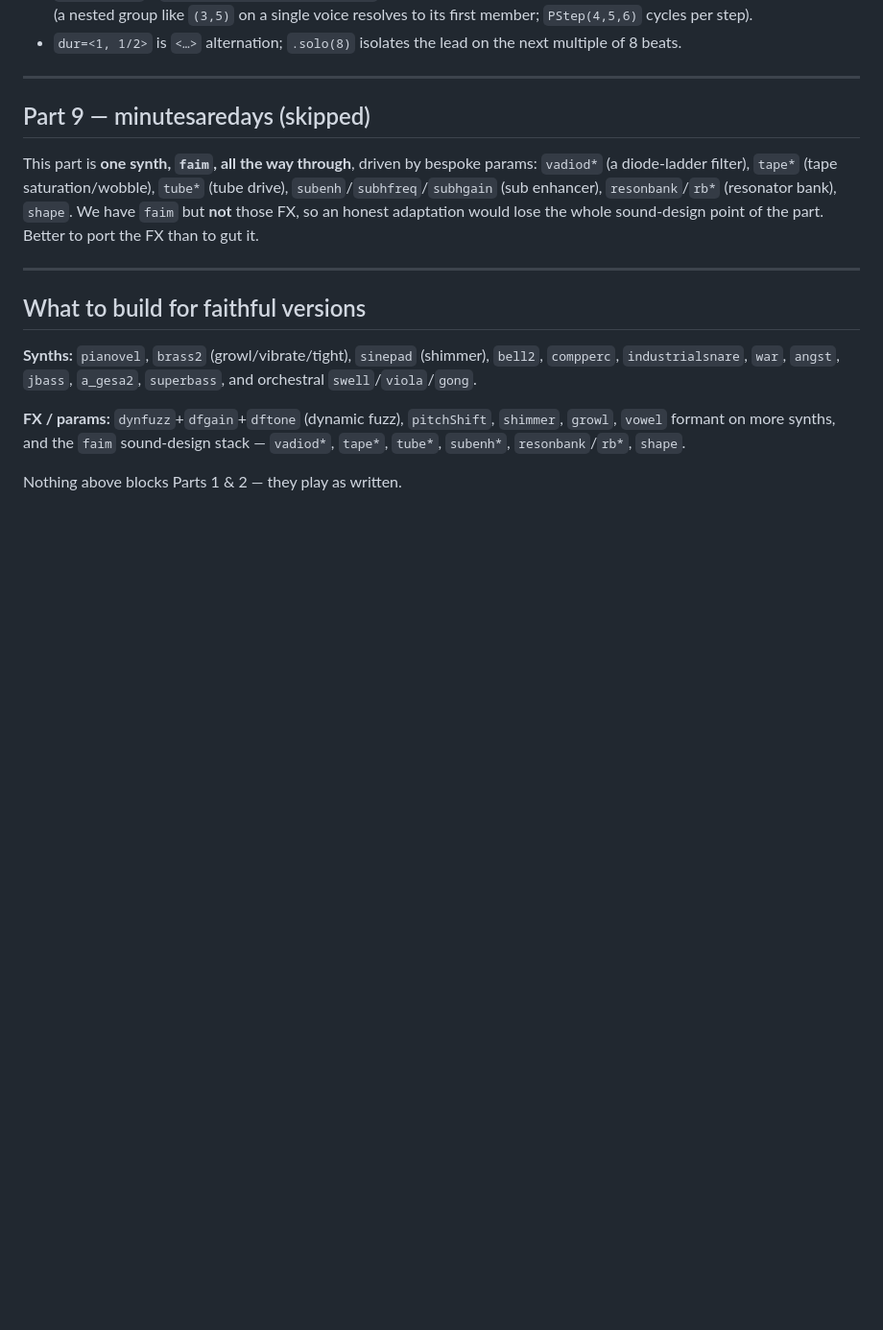
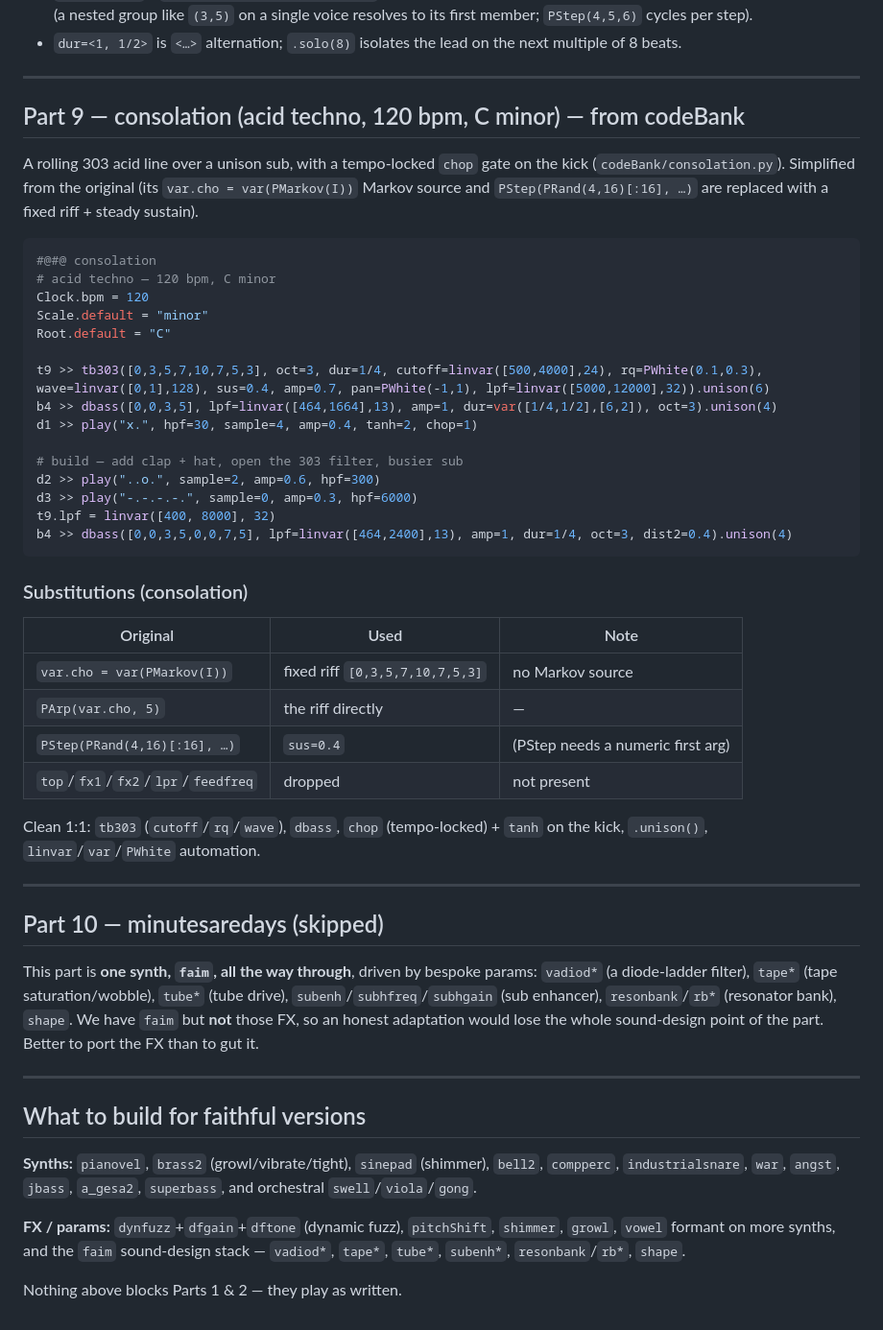
Before and after one commit to CrashServer/webfoxdot-dev, a Markdown page: filmscore.md, the part around one of its changes. Shown at 96% size. Drawn GitHub-style; blank space fills up the shorter version.

````diff
--- a/filmscore.md
+++ b/filmscore.md
@@ -308,7 +332,46 @@ g0 >> a_daft([4, 1, ., 4, 2, 3, (0,3,4), 4], oct=((3, 5), PStep(4, 5, 6), 5), du
 
 ---
 
-## Part 9 — minutesaredays (skipped)
+## Part 9 — consolation (acid techno, 120 bpm, C minor) — from codeBank
+
+A rolling 303 acid line over a unison sub, with a tempo-locked `chop` gate on the
+kick (`codeBank/consolation.py`). Simplified from the original (its `var.cho =
+var(PMarkov(I))` Markov source and `PStep(PRand(4,16)[:16], …)` are replaced with
+a fixed riff + steady sustain).
+
+```python
+#@#@ consolation
+# acid techno — 120 bpm, C minor
+Clock.bpm = 120
+Scale.default = "minor"
+Root.default = "C"
+
+t9 >> tb303([0,3,5,7,10,7,5,3], oct=3, dur=1/4, cutoff=linvar([500,4000],24), rq=PWhite(0.1,0.3), wave=linvar([0,1],128), sus=0.4, amp=0.7, pan=PWhite(-1,1), lpf=linvar([5000,12000],32)).unison(6)
+b4 >> dbass([0,0,3,5], lpf=linvar([464,1664],13), amp=1, dur=var([1/4,1/2],[6,2]), oct=3).unison(4)
+d1 >> play("x.", hpf=30, sample=4, amp=0.4, tanh=2, chop=1)
+
+# build — add clap + hat, open the 303 filter, busier sub
+d2 >> play("..o.", sample=2, amp=0.6, hpf=300)
+d3 >> play("-.-.-.-.", sample=0, amp=0.3, hpf=6000)
+t9.lpf = linvar([400, 8000], 32)
+b4 >> dbass([0,0,3,5,0,0,7,5], lpf=linvar([464,2400],13), amp=1, dur=1/4, oct=3, dist2=0.4).unison(4)
+```
+
+### Substitutions (consolation)
+
+| Original | Used | Note |
+|---|---|---|
+| `var.cho = var(PMarkov(I))` | fixed riff `[0,3,5,7,10,7,5,3]` | no Markov source |
+| `PArp(var.cho, 5)` | the riff directly | — |
+| `PStep(PRand(4,16)[:16], …)` | `sus=0.4` | (PStep needs a numeric first arg) |
+| `top`/`fx1`/`fx2`/`lpr`/`feedfreq` | dropped | not present |
+
+Clean 1:1: `tb303` (`cutoff`/`rq`/`wave`), `dbass`, `chop` (tempo-locked) + `tanh`
+on the kick, `.unison()`, `linvar`/`var`/`PWhite` automation.
+
+---
+
+## Part 10 — minutesaredays (skipped)
 
 This part is **one synth, `faim`, all the way through**, driven by bespoke params:
 `vadiod*` (a diode-ladder filter), `tape*` (tape saturation/wobble), `tube*`
````
Also changed, not shown: other parts of filmscore.md (+27 -3 lines).
